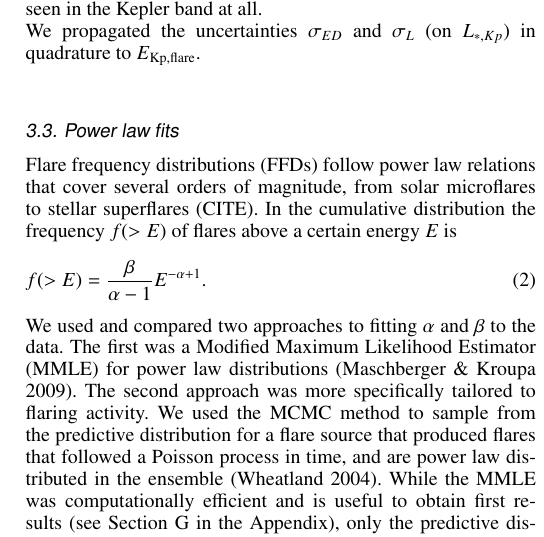
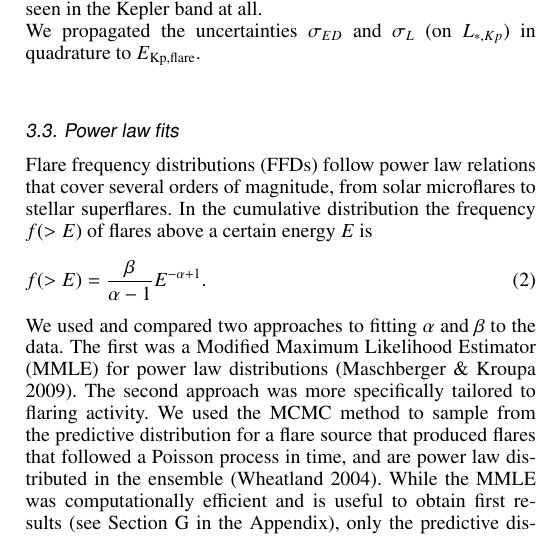
Before and after one commit to ekaterinailin/flares-in-clusters-ii-draft, a LaTeX paper (Flares_in_Clusters_with_K2_2/aa.tex): part of one column of page 8 of 21, cut so that both start at the same text. Compiled offline with pdfLaTeX.

Commit message:
Minor changes to power law fit section.

```diff
--- a/Flares_in_Clusters_with_K2_2/aa.tex
+++ b/Flares_in_Clusters_with_K2_2/aa.tex
@@ -292,7 +292,7 @@ We propagated the uncertainties $\sigma_{ED}$ and $\sigma_L$ (on $L_{*,Kp}$) in
 %HOW ARE THEY DISTRIBUTED?
 \subsection{Power law fits}
 \label{powerlawfits}
-Flare frequency distributions (FFDs) follow power law relations that cover several orders of magnitude, from solar microflares to stellar superflares (CITE). In the cumulative distribution the frequency $f(>E)$ of flares above a certain energy $E$ is
+Flare frequency distributions (FFDs) follow power law relations that cover several orders of magnitude, from solar microflares to stellar superflares. In the cumulative distribution the frequency $f(>E)$ of flares above a certain energy $E$ is
 \begin{equation}
 f(>E) = \dfrac{\beta}{\alpha - 1}E^{-\alpha + 1}.
 \label{eqn:cumdist}
```
Also changed, not shown: Flares_in_Clusters_with_K2_2/aa.pdf, 1 other file.
